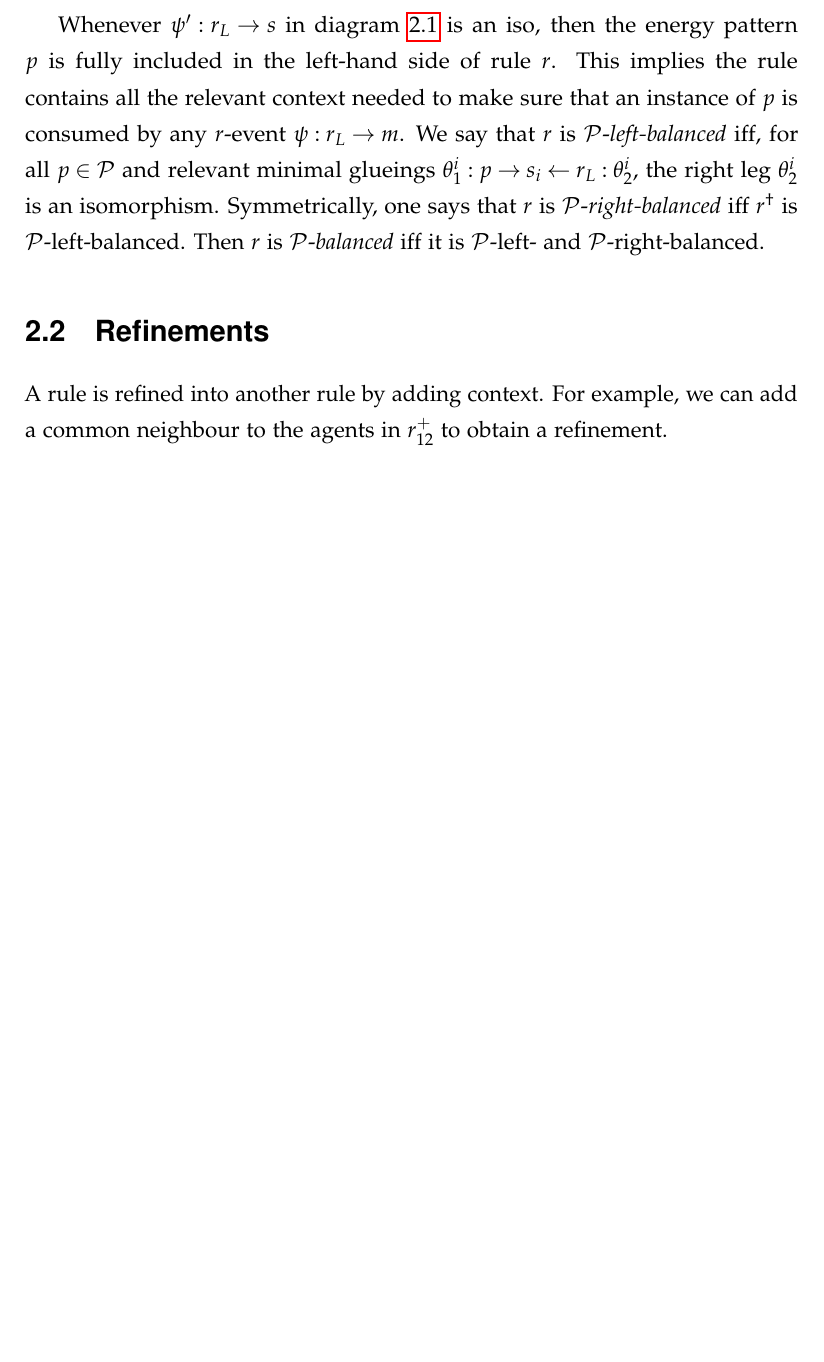
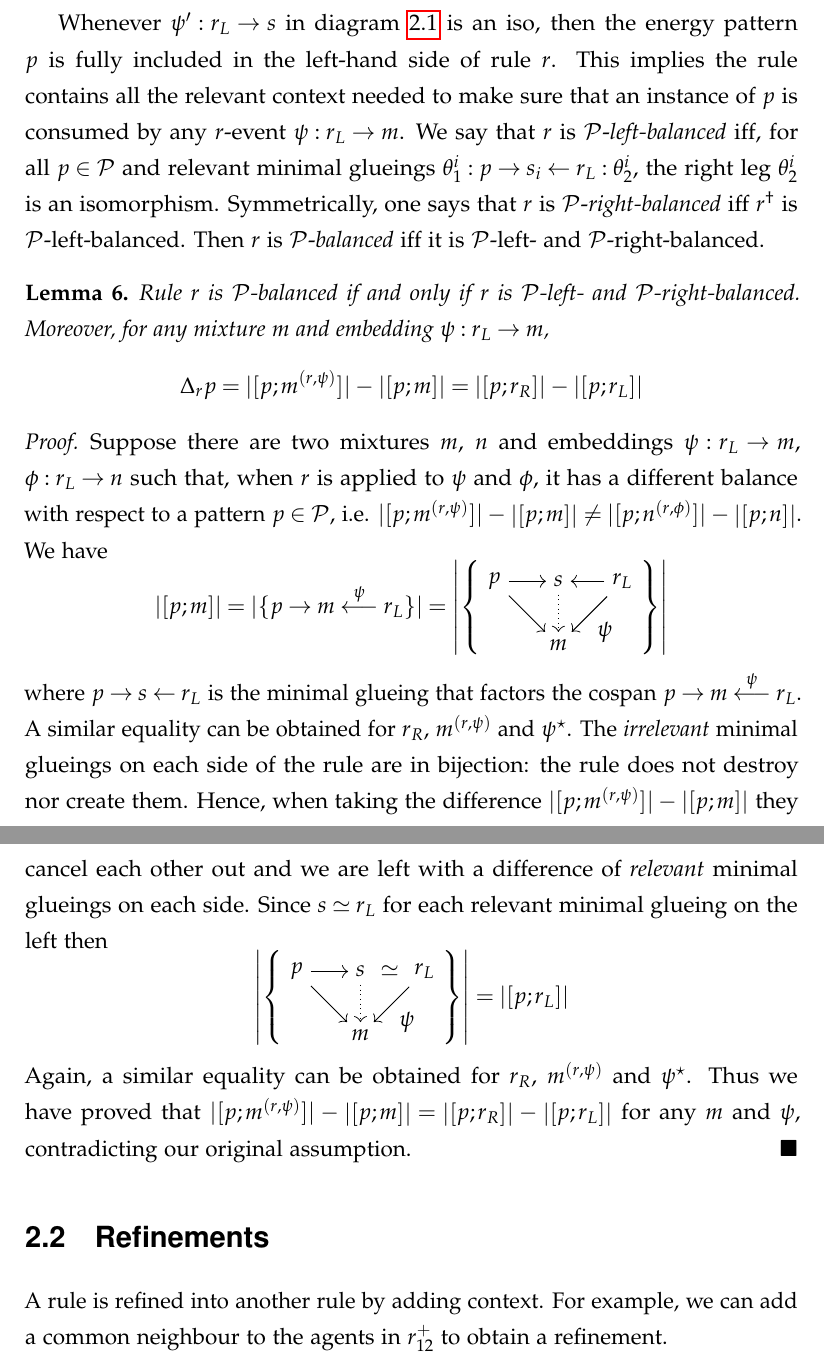
Before and after one commit to rhz/thesis, a LaTeX thesis (thesis.tex, which reads direct.tex): part of page 28 of 39 before the commit and two parts of pages 28 and 29 of 39 after it, the two joined at a grey line, cut so that both start at the same text, the shorter picture padded with empty space. Compiled offline with pdfLaTeX.

Commit message:
P-balance lemma

```diff
--- a/direct.tex
+++ b/direct.tex
@@ -688,10 +691,108 @@ iff $\inv{r}$ is $\shapes$-left-balanced.
 Then $r$ is $\shapes$-\emph{balanced}
 iff it is $\shapes$-left- and $\shapes$-right-balanced.
 
-% \begin{lemma}
-%   If $r$ is $\shapes$-left- and $\shapes$-right-balanced,
-%   then $r$ is $\shapes$-balanced.
-% \end{lemma}
+% \renewcommand{\mg}{\mathbf{G}}
+\begin{lemma}
+  Rule $r$ is $\shapes$-balanced if and only if
+  $r$ is $\shapes$-left- and $\shapes$-right-balanced.
+  Moreover, for any mixture $m$ and embedding $\psi: r_L \to m$,
+  \[ \Delta_r p = |[p;m^{(r,\psi)}]| % \abs{\matches{p}{\comatch{m}}}
+                - \abs{\matches{p}{m}}
+                = \abs{\matches{p}{r_R}}
+                - \abs{\matches{p}{r_L}} \]
+\end{lemma}
+\begin{proof}
+  Suppose there are two mixtures $m$, $n$
+  and embeddings $\psi: r_L \to m$, $\phi: r_L \to n$
+  such that, when $r$ is applied to $\psi$ and $\phi$,
+  it has a different balance
+  with respect to a pattern $p \in \shapes$,
+  \ie $|[p;m^{(r,\psi)}]| - \abs{\matches{p}{m}} \neq
+  |[p;n^{(r,\phi)}]| - \abs{\matches{p}{n}}$.
+  % We have $\abs{\matches{p}{m}} = \abs{\set{p \to m \gets r_L}}
+  % = \abs{\setof{s_i \to m}{p \to s_i \gets r_L \in \mg(p, r_L)}}$,
+  % where $\mg(p, r_L)$ is the set of minimal glueings of $p$ and $r_L$,
+  % and $\abs{\matches{p}{n}} = \abs{\set{p \to n \gets r_L}}
+  % = \abs{\setof{s_i \to n}{p \to s_i \gets r_L \in \mg(p, r_L)}}$.
+  % Denote by $\mg(p, r_L)$ the set of minimal glueings of $p$ and $r_L$.
+  We have
+  \begin{equation*}
+    \abs{\matches{p}{m}} = |\{p \to m \getsby{\psi} r_L\}|
+    = \abs{\set{\tikz[baseline=-.6cm,x=1.2cm,y=1.2cm]{
+      \node (p) at (0,0) {$p$};
+      \node (s) at (1,0) {$s$};
+      \node (l) at (2,0) {$r_L$};
+      \node (m) at (1,-1) {$m$};
+      \draw[hom] (p) -- (s);
+      \draw[hom] (p) -- (m);
+      \draw[hom] (l) -- (s);
+      \draw[hom] (l) -- node[below right] {$\psi$} (m);
+      \draw[hom,dotted] (s) -- (m);}}}
+  \end{equation*}
+  % \begin{gather*}
+  %   \abs{\matches{p}{m}} = \abs{\set{p \to m \gets r_L}}
+  %   = \abs{\setof{s_i \to m}{p \to s_i \gets r_L \in \mg(p, r_L)}}
+  %   = \bar{\mg}(p,r_L,m) \\
+  %   \abs{\matches{p}{n}} = \abs{\set{p \to n \gets r_L}}
+  %   = \abs{\setof{s_i \to n}{p \to s_i \gets r_L \in \mg(p, r_L)}}
+  %   = \bar{\mg}(p,r_L,n)
+  % \end{gather*}
+  where $p \to s \gets r_L$ is the minimal glueing
+  that factors the cospan $p \to m \getsby{\psi} r_L$.
+  A similar equality can be obtained for $r_R$,
+  $m^{(r,\psi)}$ and $\comatch{\psi}$.
+  The \emph{irrelevant} minimal glueings on each side of the rule
+  are in bijection: the rule does not destroy nor create them.
+  Hence, when taking the difference
+  $|[p;m^{(r,\psi)}]| - \abs{\matches{p}{m}}$
+  they cancel each other out and we are left with
+  a difference of \emph{relevant} minimal glueings on each side.
+  %
+  % Irrelevant minimal glueings on the left- and right-hand side
+  % cancel each other out,
+  % as ...
+  % Whenever $\phi_\sites$ and $\psi_\sites$ have an empty
+  %
+  % The number of cospans $p \to m \gets r_L$
+  % % that factor through \emph{irrelevant} minimal glueings
+  % % is the same as those cospans $p \to m^{(r,\psi)} \gets r_R$
+  % with an empty intersection is the same as the number of cospans
+  % $p \to m^{(r,\psi)} \gets r_R$ with an empty intersection,
+  % since $r$ can only create or destroy edges in the image of $\psi$.
+  %
+  Since $s \iso r_L$ for each relevant minimal glueing on the left
+  then
+  \begin{equation*}
+    \abs{\set{\tikz[baseline=-.6cm,x=1.2cm,y=1.2cm]{
+      \node (p) at (0,0) {$p$};
+      \node (s) at (1,0) {$s$};
+      \node (l) at (2,0) {$r_L$};
+      \node (m) at (1,-1) {$m$};
+      \draw[hom] (p) -- (s);
+      \draw[hom] (p) -- (m);
+      \path (l) -- node[onarrow] {$\iso$} (s);
+      \draw[hom] (l) -- node[below right] {$\psi$} (m);
+      \draw[hom,dotted] (s) -- (m);}}}
+    = \abs{\matches{p}{r_L}}
+  \end{equation*}
+  % $\abs{\setof{s_i \to m}{p \to s_i \gets r_L \in \mg(p, r_L)}}
+  % = \abs{\matches{r_L}{m}}$ and
+  % $\abs{\setof{s_i \to n}{p \to s_i \gets r_L \in \mg(p, r_L)}}
+  % = \abs{\matches{r_L}{n}}$.
+  % \begin{gather*}
+  %   \abs{\setof{s_i \to m}{p \to s_i \gets r_L \in \mg(p, r_L)}}
+  %   = \abs{\matches{p}{r_L}} \abs{\matches{r_L}{m}} \\
+  %   \abs{\setof{s_i \to n}{p \to s_i \gets r_L \in \mg(p, r_L)}}
+  %   = \abs{\matches{p}{r_L}} \abs{\matches{r_L}{n}}
+  % \end{gather*}
+  Again, a similar equality can be obtained for $r_R$,
+  $m^{(r,\psi)}$ and $\comatch{\psi}$.
+  Thus we have proved that
+  $|[p;m^{(r,\psi)}]| - \abs{\matches{p}{m}} =
+  \abs{\matches{p}{r_R}} - \abs{\matches{p}{r_L}}$
+  for any $m$ and $\psi$,
+  contradicting our original assumption.
+\end{proof}
 
 
 \section{Refinements}
```
Also changed, not shown: direct.tex (13 more changed lines).
